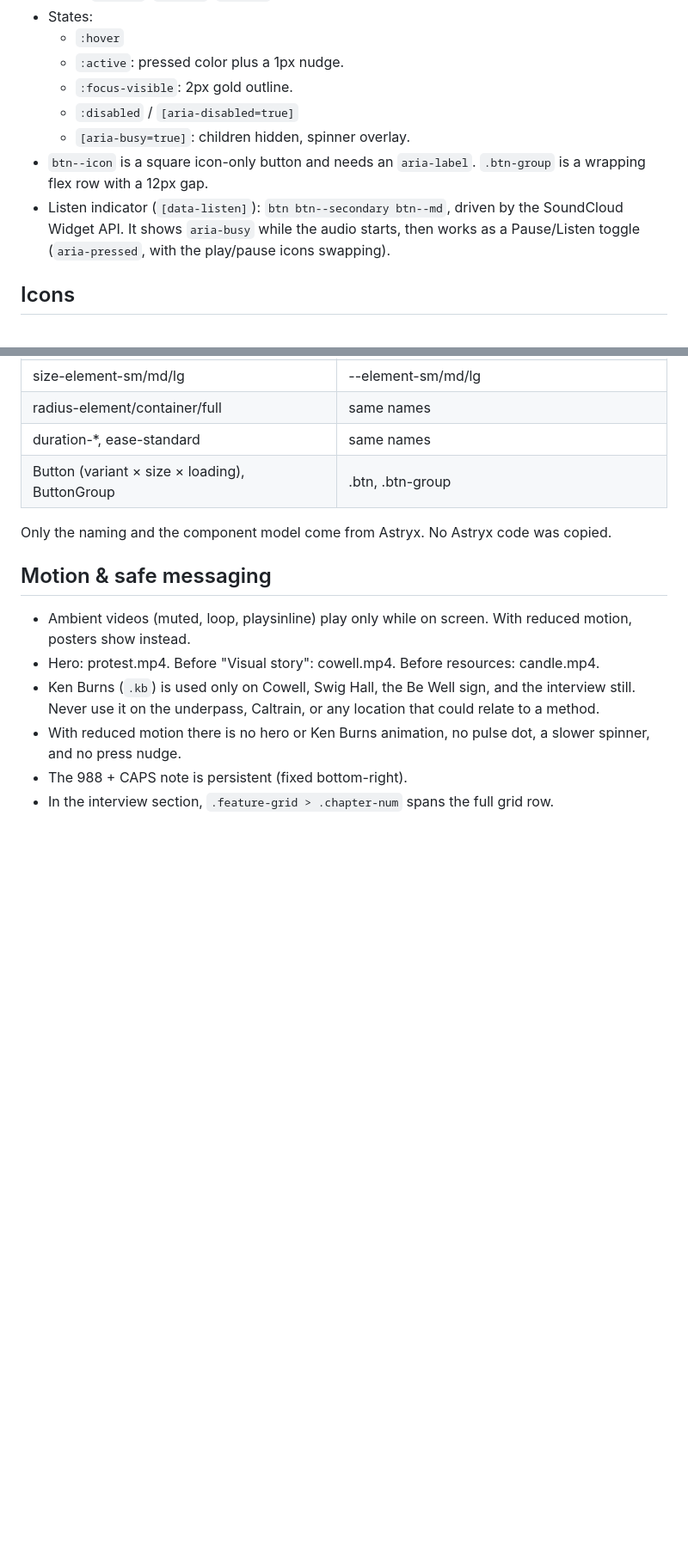
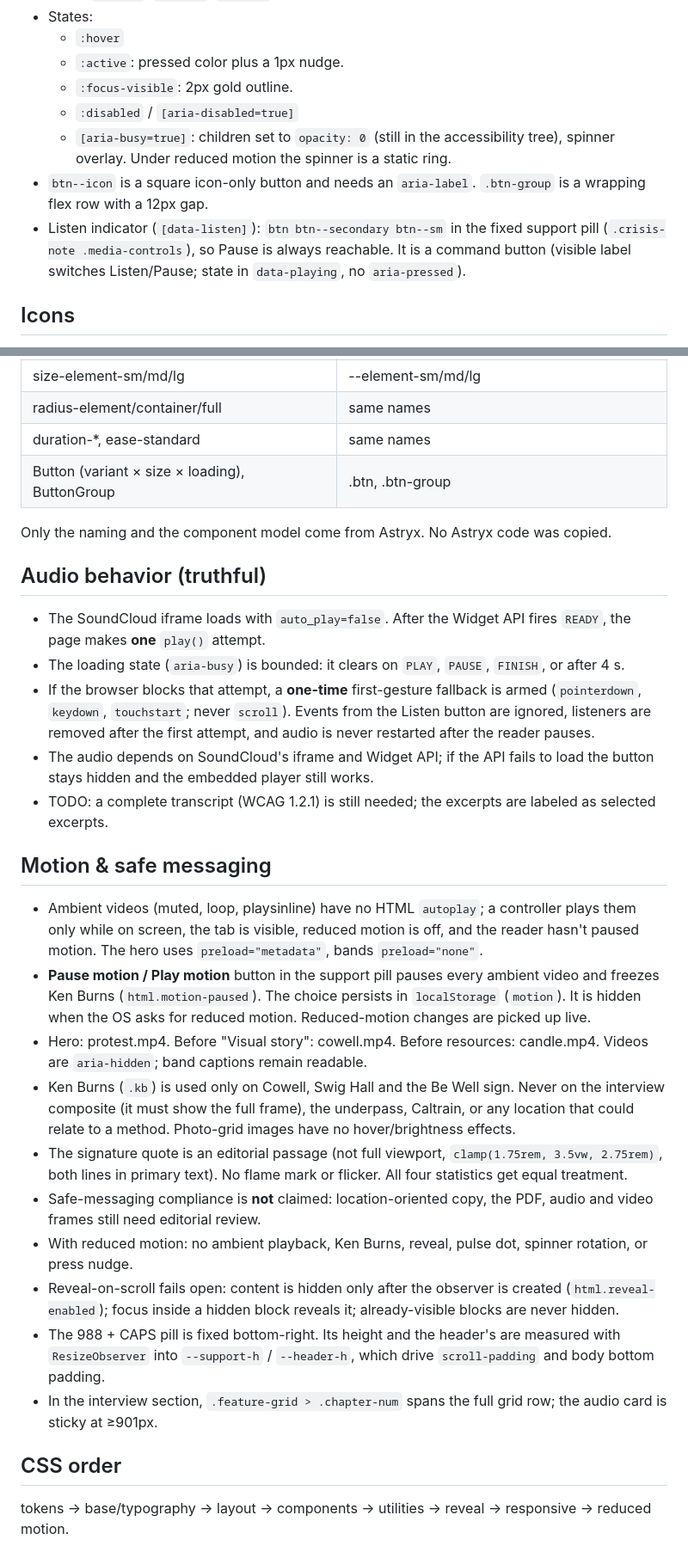
Before and after one commit to csceja-scu/comm3-mental-health-portfolio, a Markdown page: docs/design-system.md, 2 parts joined by grey strips. Shown at 86% size. Drawn GitHub-style; blank space fills up the shorter version.

Commit message:
docs: describe actual audio, motion and reveal behavior

```diff
--- a/docs/design-system.md
+++ b/docs/design-system.md
@@ -54,9 +54,9 @@ Scale: `--size-3xs … --size-3xl`. Weights: `--weight-normal/medium/semibold/bo
   - `:active`: pressed color plus a 1px nudge.
   - `:focus-visible`: 2px gold outline.
   - `:disabled` / `[aria-disabled=true]`
-  - `[aria-busy=true]`: children hidden, spinner overlay.
+  - `[aria-busy=true]`: children set to `opacity: 0` (still in the accessibility tree), spinner overlay. Under reduced motion the spinner is a static ring.
 - `btn--icon` is a square icon-only button and needs an `aria-label`. `.btn-group` is a wrapping flex row with a 12px gap.
-- Listen indicator (`[data-listen]`): `btn btn--secondary btn--md`, driven by the SoundCloud Widget API. It shows `aria-busy` while the audio starts, then works as a Pause/Listen toggle (`aria-pressed`, with the play/pause icons swapping).
+- Listen indicator (`[data-listen]`): `btn btn--secondary btn--sm` in the fixed support pill (`.crisis-note .media-controls`), so Pause is always reachable. It is a command button (visible label switches Listen/Pause; state in `data-playing`, no `aria-pressed`).
 
 ## Icons
 An inline SVG sprite at the top of `<body>` holds `#i-play`, `#i-pause`, `#i-external`, `#i-phone`, and `#i-chevron-down`. Each uses a 20×20 viewBox, a 1.5px round stroke, and `currentColor`. Usage: `<svg class="icon" aria-hidden="true"><use href="#i-…"/></svg>`. The icons were drawn for this site; no Astryx icon paths were copied.
@@ -81,10 +81,24 @@ An inline SVG sprite at the top of `<body>` holds `#i-play`, `#i-pause`, `#i-ext
 
 Only the naming and the component model come from Astryx. No Astryx code was copied.
 
+## Audio behavior (truthful)
+- The SoundCloud iframe loads with `auto_play=false`. After the Widget API fires `READY`, the page makes **one** `play()` attempt.
+- The loading state (`aria-busy`) is bounded: it clears on `PLAY`, `PAUSE`, `FINISH`, or after 4 s.
+- If the browser blocks that attempt, a **one-time** first-gesture fallback is armed (`pointerdown`, `keydown`, `touchstart`; never `scroll`). Events from the Listen button are ignored, listeners are removed after the first attempt, and audio is never restarted after the reader pauses.
+- The audio depends on SoundCloud's iframe and Widget API; if the API fails to load the button stays hidden and the embedded player still works.
+- TODO: a complete transcript (WCAG 1.2.1) is still needed; the excerpts are labeled as selected excerpts.
+
 ## Motion & safe messaging
-- Ambient videos (muted, loop, playsinline) play only while on screen. With reduced motion, posters show instead.
-- Hero: protest.mp4. Before "Visual story": cowell.mp4. Before resources: candle.mp4.
-- Ken Burns (`.kb`) is used only on Cowell, Swig Hall, the Be Well sign, and the interview still. Never use it on the underpass, Caltrain, or any location that could relate to a method.
-- With reduced motion there is no hero or Ken Burns animation, no pulse dot, a slower spinner, and no press nudge.
-- The 988 + CAPS note is persistent (fixed bottom-right).
-- In the interview section, `.feature-grid > .chapter-num` spans the full grid row.
+- Ambient videos (muted, loop, playsinline) have no HTML `autoplay`; a controller plays them only while on screen, the tab is visible, reduced motion is off, and the reader hasn't paused motion. The hero uses `preload="metadata"`, bands `preload="none"`.
+- **Pause motion / Play motion** button in the support pill pauses every ambient video and freezes Ken Burns (`html.motion-paused`). The choice persists in `localStorage` (`motion`). It is hidden when the OS asks for reduced motion. Reduced-motion changes are picked up live.
+- Hero: protest.mp4. Before "Visual story": cowell.mp4. Before resources: candle.mp4. Videos are `aria-hidden`; band captions remain readable.
+- Ken Burns (`.kb`) is used only on Cowell, Swig Hall and the Be Well sign. Never on the interview composite (it must show the full frame), the underpass, Caltrain, or any location that could relate to a method. Photo-grid images have no hover/brightness effects.
+- The signature quote is an editorial passage (not full viewport, `clamp(1.75rem, 3.5vw, 2.75rem)`, both lines in primary text). No flame mark or flicker. All four statistics get equal treatment.
+- Safe-messaging compliance is **not** claimed: location-oriented copy, the PDF, audio and video frames still need editorial review.
+- With reduced motion: no ambient playback, Ken Burns, reveal, pulse dot, spinner rotation, or press nudge.
+- Reveal-on-scroll fails open: content is hidden only after the observer is created (`html.reveal-enabled`); focus inside a hidden block reveals it; already-visible blocks are never hidden.
+- The 988 + CAPS pill is fixed bottom-right. Its height and the header's are measured with `ResizeObserver` into `--support-h` / `--header-h`, which drive `scroll-padding` and body bottom padding.
+- In the interview section, `.feature-grid > .chapter-num` spans the full grid row; the audio card is sticky at ≥901px.
+
+## CSS order
+tokens → base/typography → layout → components → utilities → reveal → responsive → reduced motion.
```
Also changed, not shown: other parts of docs/design-system.md (+1 -1 lines).
